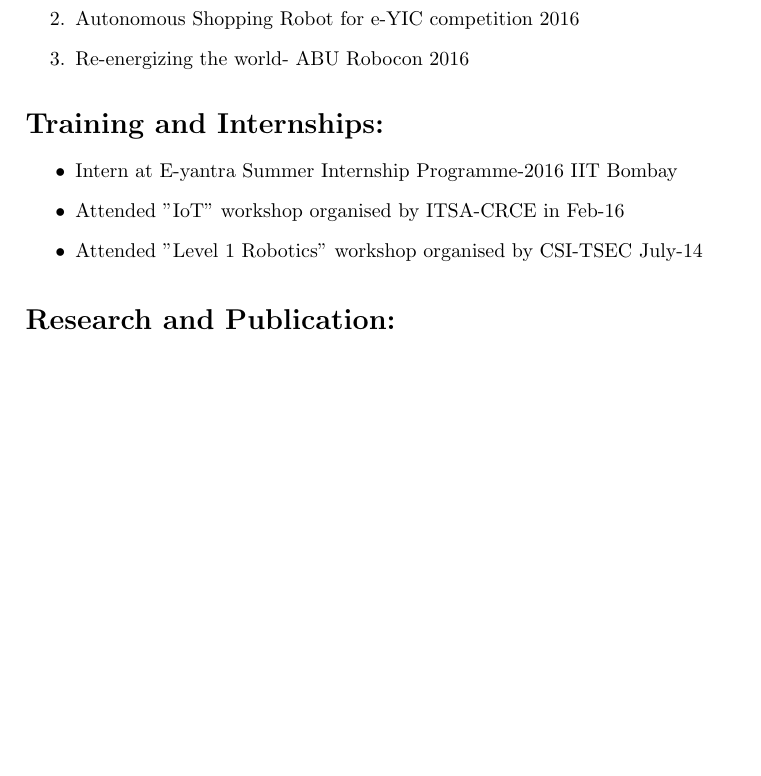
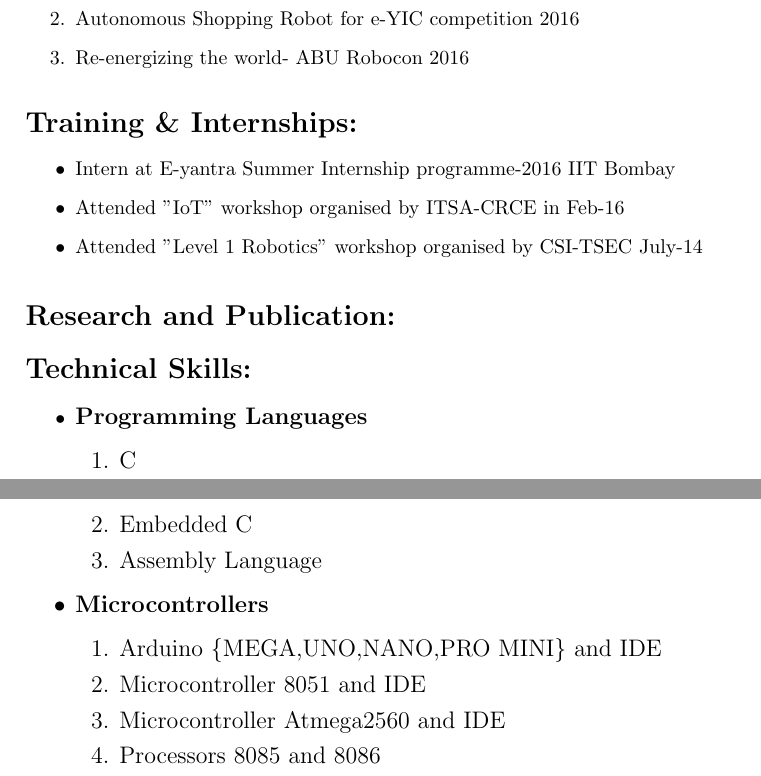
Before and after one commit to rohitkhuspe1996/Rohit_Resume, a LaTeX CV (RohitResume.tex): part of the page before the commit and two parts of pages 1 and 2 of 2 after it, the two joined at a grey line, cut so that both start at the same text, the shorter picture padded with empty space. Compiled offline with pdfLaTeX.

Commit message:
Added Technical Skills

```diff
--- a/RohitResume.tex
+++ b/RohitResume.tex
@@ -59,15 +59,35 @@
 
   %TRAINING AND INTRNSHIPS
 
-	  	\begin{Large}\vspace{0.2in}\textbf{Training and Internships:}\end{Large}\\
+	  	\begin{Large}\vspace{0.2in}\textbf{Training \& Internships:}\end{Large}\\
 	  	\begin{itemize}
-	  		\item Intern at E-yantra Summer Internship Programme-2016 IIT Bombay
+
+	  		\item Intern at E-yantra Summer Internship programme-2016 IIT Bombay
 			\item Attended "IoT" workshop organised by ITSA-CRCE in Feb-16
 			\item Attended "Level 1 Robotics" workshop organised by CSI-TSEC July-14
 		\end{itemize}
 
 %RESEARCH PUBLICATIONS
 			\begin{Large}\vspace{0.2in}\textbf{Research and Publication:}\end{Large}\\
+
+%TECHNICAL SKILLS
+			\begin{Large}\vspace{0.2in}\textbf{Technical Skills:}\end{Large}\\
+			\begin{itemize}
+				\item \large\textbf{Programming Languages}
+					\begin{enumerate}
+						\item C
+						\item Embedded C
+						\item Assembly Language
+					\end{enumerate}
+					\item \large\textbf{Microcontrollers}
+						\begin{enumerate}
+							\item Arduino \{MEGA,UNO,NANO,PRO MINI\} and IDE
+							\item Microcontroller 8051 and IDE
+							\item Microcontroller Atmega2560 and IDE
+							\item Processors 8085 and 8086
+						\end{enumerate}
+			\end{itemize}
+
 
 
 
```
Also changed, not shown: RohitResume.pdf, 2 other files.
